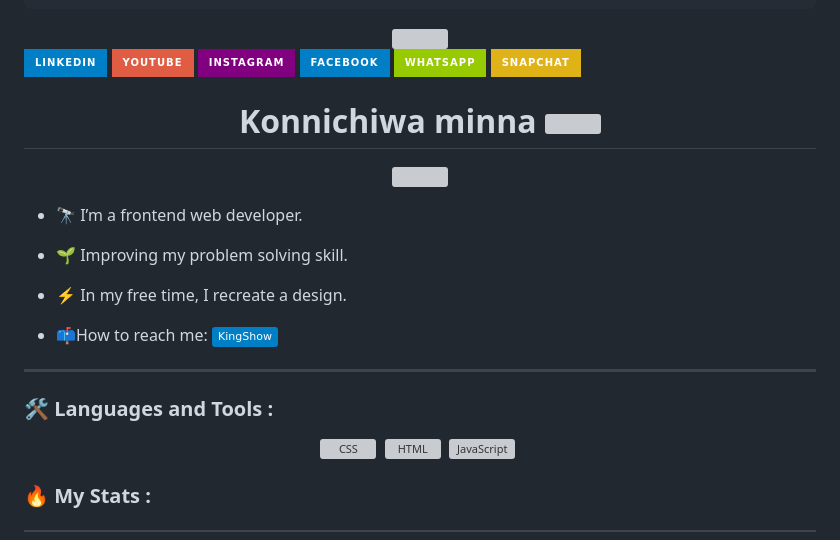
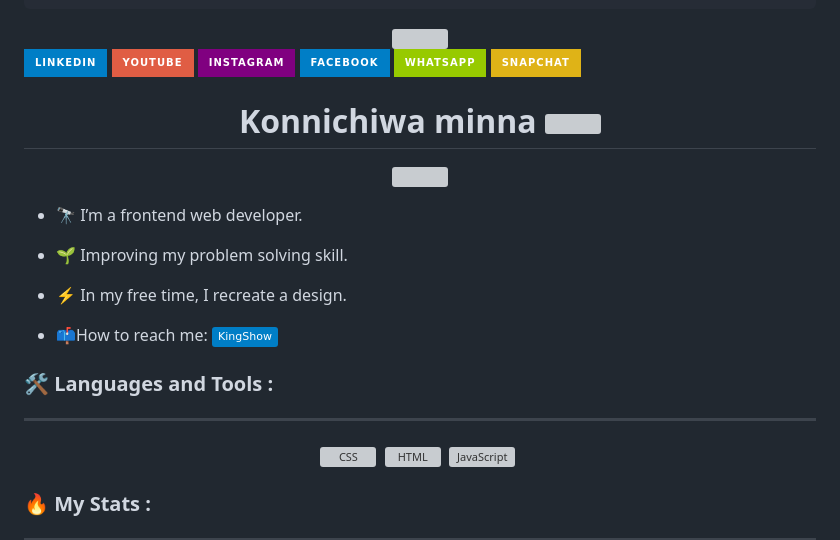
Before and after one commit to ChristianKaycee/CGPA-Calculator, a Markdown page: README.md, the part around the change printed below. Rendered like a GitHub page; badges without logos; grey boxes are pictures that could not be loaded.

```diff
--- a/README.md
+++ b/README.md
@@ -57,9 +57,9 @@ For calculating your Cummulative Grade Point Average ( Currently only for U2022
 - :zap: In my free time, I recreate a design.
 
 - :mailbox:How to reach me: [![Linkedin Badge](https://img.shields.io/badge/-KingShow-blue?style=flat&logo=Linkedin&logoColor=white)](https://ng.linkedin.com/in/kingdavid-christian-64a367243)
+
+### :hammer_and_wrench: Languages and Tools :
 ---
-### :hammer_and_wrench: Languages and Tools :
-
 <div align="center">
   <img src="https://github.com/devicons/devicon/blob/master/icons/css3/css3-plain-wordmark.svg"  title="CSS3" alt="CSS" width="40" height="40"/>&nbsp;
   <img src="https://github.com/devicons/devicon/blob/master/icons/html5/html5-original.svg" title="HTML5" alt="HTML" width="40" height="40"/>&nbsp;
```
Also changed, not shown: other parts of README.md (+1 -3 lines).
